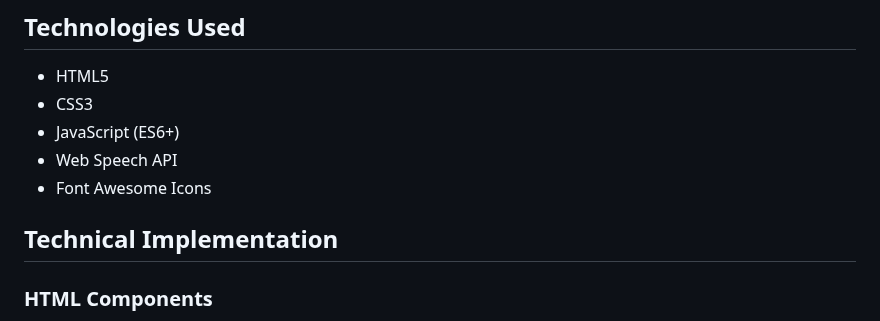
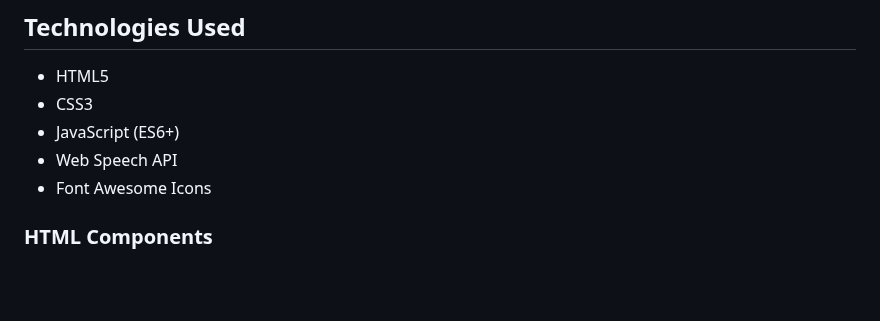
Before and after one commit to roronoazoro1807/java-script-project-based, a Markdown page: 1speech-to-text/enhancedVersion/README.md, the part around the change. Drawn GitHub-style; blank space fills up the shorter version.

```diff
--- a/1speech-to-text/enhancedVersion/README.md
+++ b/1speech-to-text/enhancedVersion/README.md
@@ -18,8 +18,6 @@ A modern web application that converts speech to text in real-time using the Web
 - JavaScript (ES6+)
 - Web Speech API
 - Font Awesome Icons
-
-## Technical Implementation
 
 ### HTML Components
 - Language selection dropdown
```
